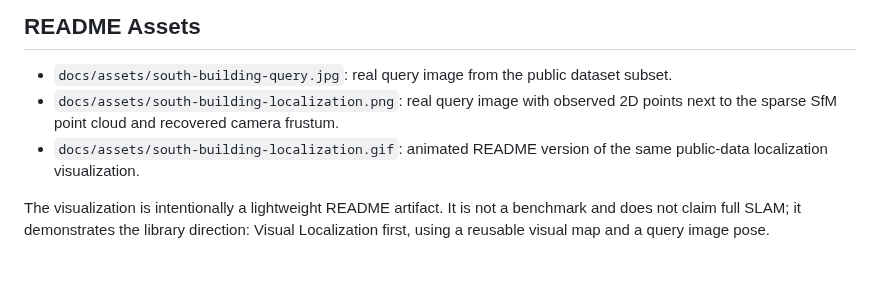
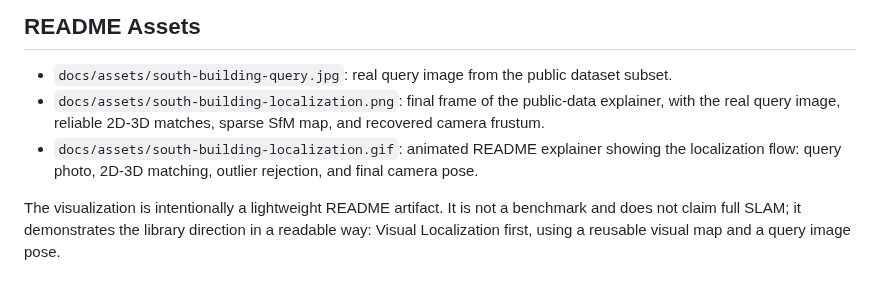
Before and after one commit to rsasaki0109/visloc-rs, a Markdown page: docs/public_data_demo.md, the part around the change. Drawn GitHub-style.

```diff
--- a/docs/public_data_demo.md
+++ b/docs/public_data_demo.md
@@ -25,7 +25,7 @@ The generated model registered 9 cameras and reconstructed 1,428 sparse 3D point
 ## README Assets
 
 - `docs/assets/south-building-query.jpg`: real query image from the public dataset subset.
-- `docs/assets/south-building-localization.png`: real query image with observed 2D points next to the sparse SfM point cloud and recovered camera frustum.
-- `docs/assets/south-building-localization.gif`: animated README version of the same public-data localization visualization.
+- `docs/assets/south-building-localization.png`: final frame of the public-data explainer, with the real query image, reliable 2D-3D matches, sparse SfM map, and recovered camera frustum.
+- `docs/assets/south-building-localization.gif`: animated README explainer showing the localization flow: query photo, 2D-3D matching, outlier rejection, and final camera pose.
 
-The visualization is intentionally a lightweight README artifact. It is not a benchmark and does not claim full SLAM; it demonstrates the library direction: Visual Localization first, using a reusable visual map and a query image pose.
+The visualization is intentionally a lightweight README artifact. It is not a benchmark and does not claim full SLAM; it demonstrates the library direction in a readable way: Visual Localization first, using a reusable visual map and a query image pose.
```
Also changed, not shown: README.md (+1 -1 lines), docs/assets/south-building-localization.png, docs/assets/south-building-query.jpg, 1 other file.
